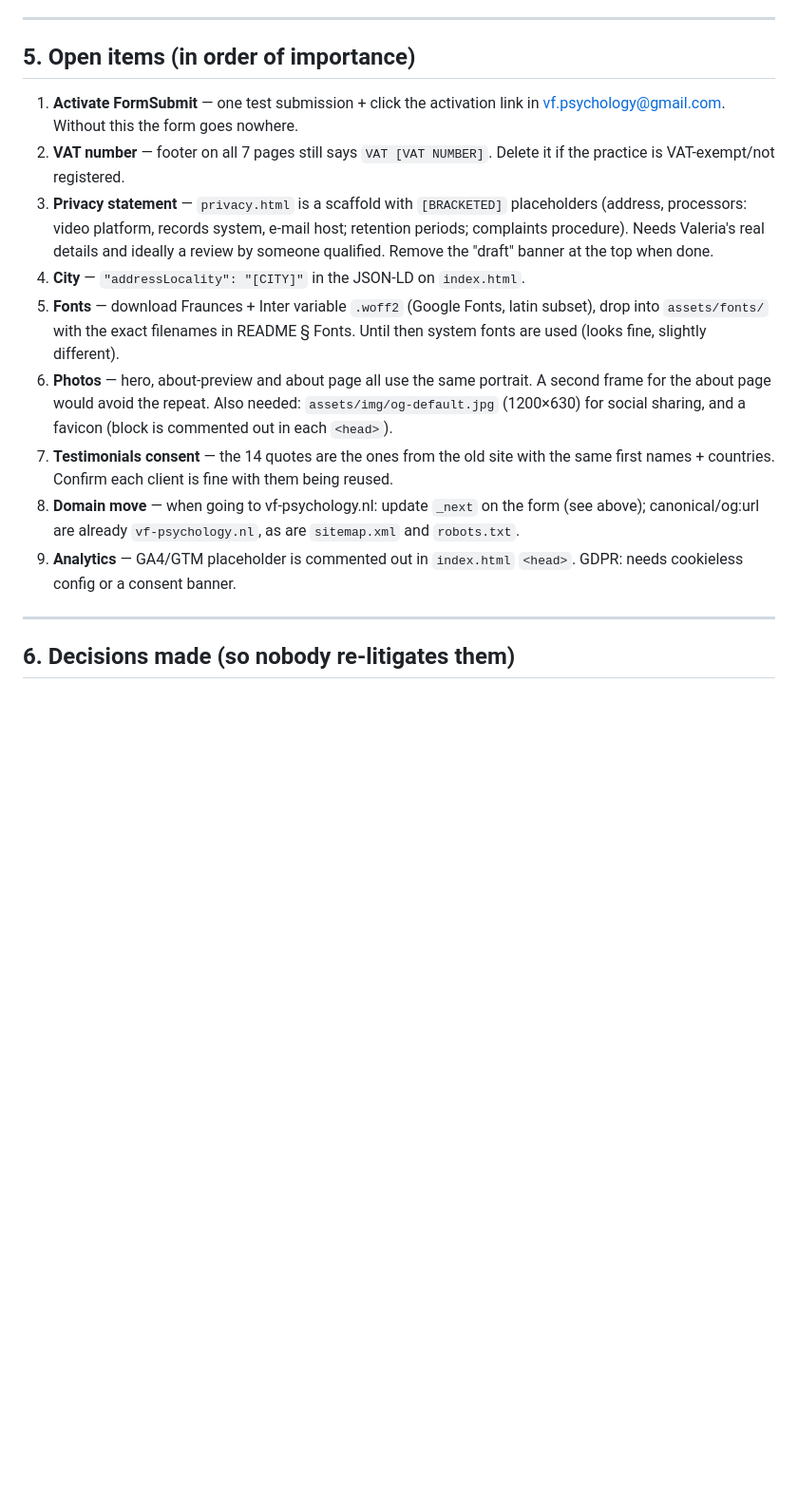
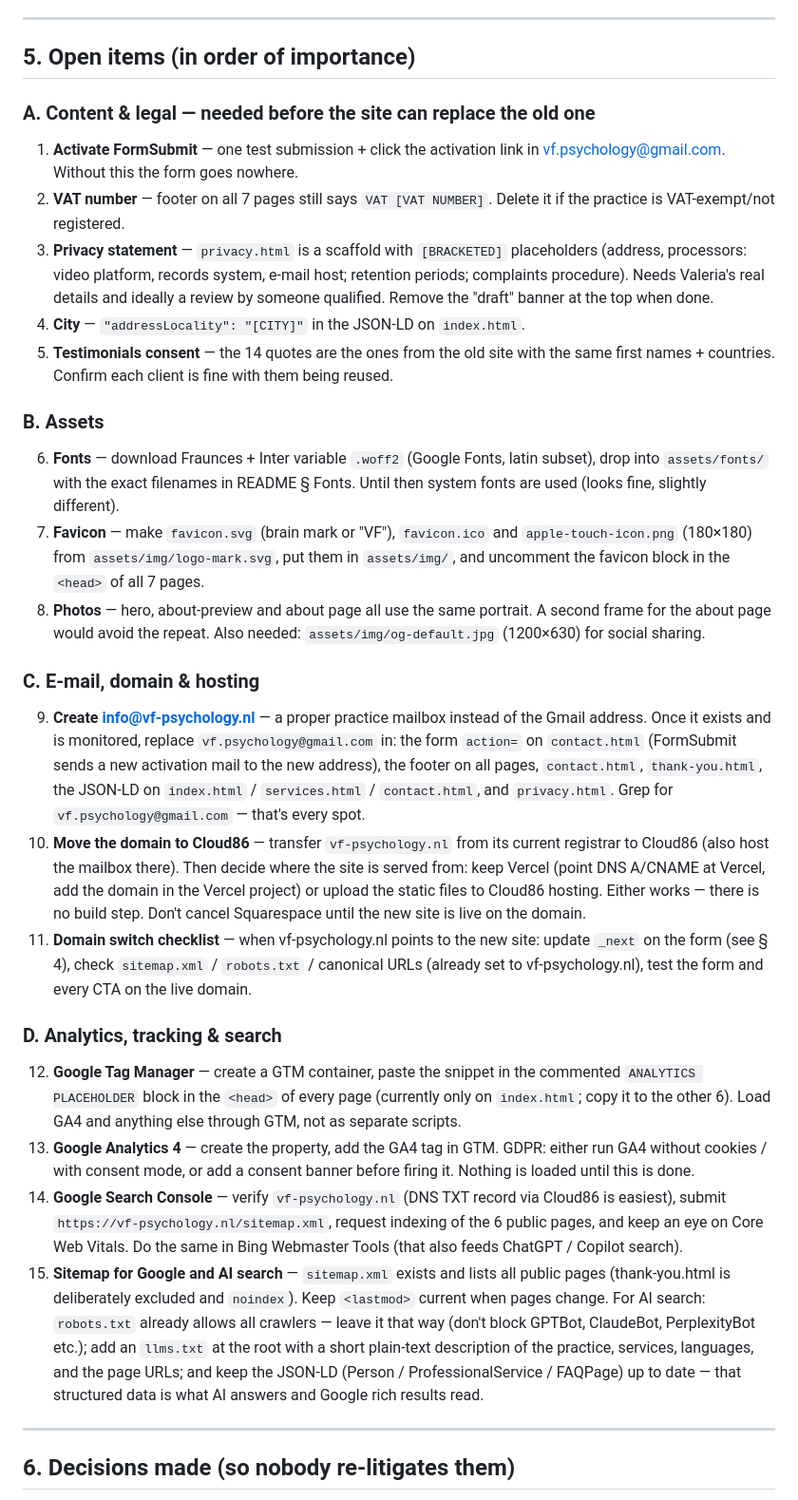
Before and after one commit to merqwaardig/vf-psycology, a Markdown page: HANDOFF.md, the part around the change. Shown at 95% size. Drawn GitHub-style; blank space fills up the shorter version.

Commit message:
HANDOFF: add GTM, GA4, Search Console, favicon, info@ mailbox, Cloud86 move, sitemap/AI search
Co-Authored-By: Claude Fable 5 <noreply@anthropic.com>

```diff
--- a/HANDOFF.md
+++ b/HANDOFF.md
@@ -139,6 +139,7 @@ project, point DNS there, then do the domain checklist below.
 
 ## 5. Open items (in order of importance)
 
+### A. Content & legal — needed before the site can replace the old one
 1. **Activate FormSubmit** — one test submission + click the activation link
    in vf.psychology@gmail.com. Without this the form goes nowhere.
 2. **VAT number** — footer on all 7 pages still says `VAT [VAT NUMBER]`.
@@ -149,22 +150,64 @@ project, point DNS there, then do the domain checklist below.
    details and ideally a review by someone qualified. Remove the "draft"
    banner at the top when done.
 4. **City** — `"addressLocality": "[CITY]"` in the JSON-LD on `index.html`.
-5. **Fonts** — download Fraunces + Inter variable `.woff2` (Google Fonts,
+5. **Testimonials consent** — the 14 quotes are the ones from the old site
+   with the same first names + countries. Confirm each client is fine with
+   them being reused.
+
+### B. Assets
+6. **Fonts** — download Fraunces + Inter variable `.woff2` (Google Fonts,
    latin subset), drop into `assets/fonts/` with the exact filenames in
    README § Fonts. Until then system fonts are used (looks fine, slightly
    different).
-6. **Photos** — hero, about-preview and about page all use the same portrait.
+7. **Favicon** — make `favicon.svg` (brain mark or "VF"), `favicon.ico` and
+   `apple-touch-icon.png` (180×180) from `assets/img/logo-mark.svg`, put them
+   in `assets/img/`, and uncomment the favicon block in the `<head>` of all
+   7 pages.
+8. **Photos** — hero, about-preview and about page all use the same portrait.
    A second frame for the about page would avoid the repeat. Also needed:
-   `assets/img/og-default.jpg` (1200×630) for social sharing, and a favicon
-   (block is commented out in each `<head>`).
-7. **Testimonials consent** — the 14 quotes are the ones from the old site
-   with the same first names + countries. Confirm each client is fine with
-   them being reused.
-8. **Domain move** — when going to vf-psychology.nl: update `_next` on the
-   form (see above); canonical/og:url are already `vf-psychology.nl`, as are
-   `sitemap.xml` and `robots.txt`.
-9. **Analytics** — GA4/GTM placeholder is commented out in `index.html`
-   `<head>`. GDPR: needs cookieless config or a consent banner.
+   `assets/img/og-default.jpg` (1200×630) for social sharing.
+
+### C. E-mail, domain & hosting
+9. **Create info@vf-psychology.nl** — a proper practice mailbox instead of the
+   Gmail address. Once it exists and is monitored, replace
+   `vf.psychology@gmail.com` in: the form `action=` on `contact.html`
+   (FormSubmit sends a new activation mail to the new address), the footer
+   on all pages, `contact.html`, `thank-you.html`, the JSON-LD on `index.html`
+   / `services.html` / `contact.html`, and `privacy.html`. Grep for
+   `vf.psychology@gmail.com` — that's every spot.
+10. **Move the domain to Cloud86** — transfer `vf-psychology.nl` from its
+    current registrar to Cloud86 (also host the mailbox there). Then decide
+    where the site is served from: keep Vercel (point DNS A/CNAME at Vercel,
+    add the domain in the Vercel project) or upload the static files to
+    Cloud86 hosting. Either works — there is no build step. Don't cancel
+    Squarespace until the new site is live on the domain.
+11. **Domain switch checklist** — when vf-psychology.nl points to the new
+    site: update `_next` on the form (see § 4), check `sitemap.xml` /
+    `robots.txt` / canonical URLs (already set to vf-psychology.nl), test the
+    form and every CTA on the live domain.
+
+### D. Analytics, tracking & search
+12. **Google Tag Manager** — create a GTM container, paste the snippet in the
+    commented `ANALYTICS PLACEHOLDER` block in the `<head>` of every page
+    (currently only on `index.html`; copy it to the other 6). Load GA4 and
+    anything else through GTM, not as separate scripts.
+13. **Google Analytics 4** — create the property, add the GA4 tag in GTM.
+    GDPR: either run GA4 without cookies / with consent mode, or add a
+    consent banner before firing it. Nothing is loaded until this is done.
+14. **Google Search Console** — verify `vf-psychology.nl` (DNS TXT record via
+    Cloud86 is easiest), submit `https://vf-psychology.nl/sitemap.xml`,
+    request indexing of the 6 public pages, and keep an eye on Core Web
+    Vitals. Do the same in Bing Webmaster Tools (that also feeds ChatGPT /
+    Copilot search).
+15. **Sitemap for Google and AI search** — `sitemap.xml` exists and lists all
+    public pages (thank-you.html is deliberately excluded and `noindex`).
+    Keep `<lastmod>` current when pages change. For AI search: `robots.txt`
+    already allows all crawlers — leave it that way (don't block GPTBot,
+    ClaudeBot, PerplexityBot etc.); add an `llms.txt` at the root with a short
+    plain-text description of the practice, services, languages, and the
+    page URLs; and keep the JSON-LD (Person / ProfessionalService / FAQPage)
+    up to date — that structured data is what AI answers and Google rich
+    results read.
 
 ---
 
```
